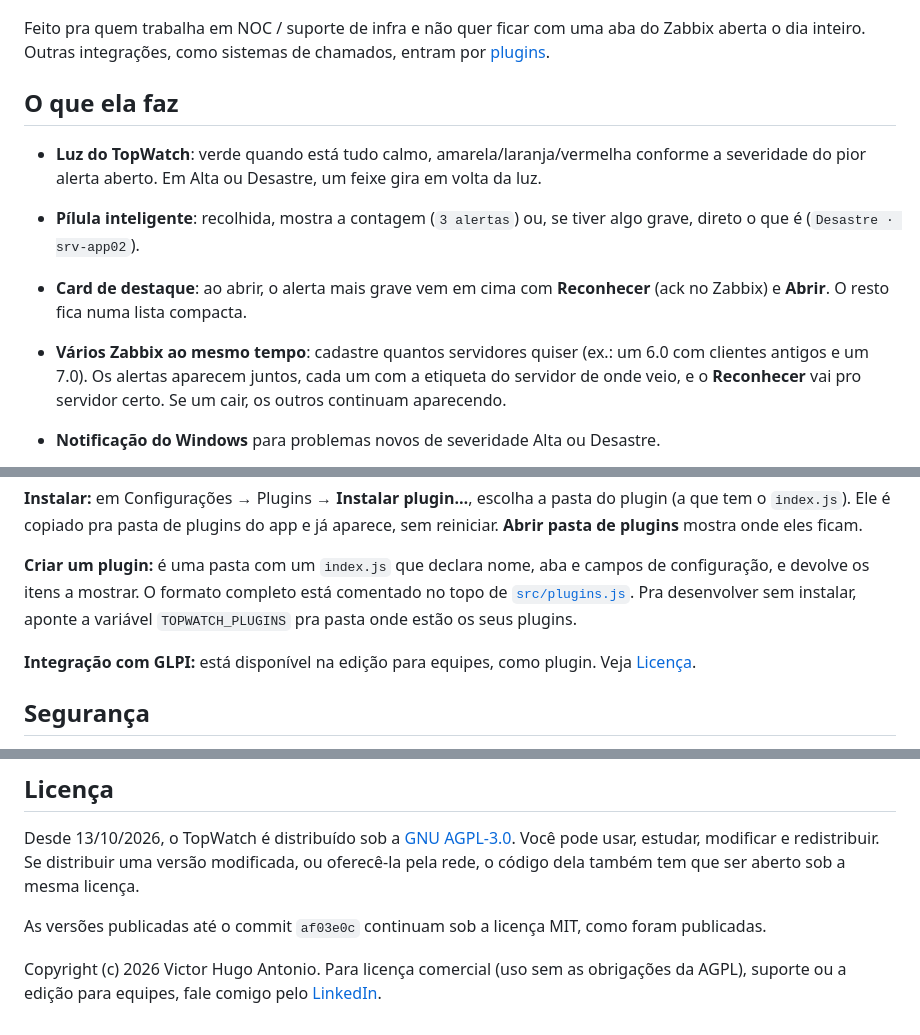
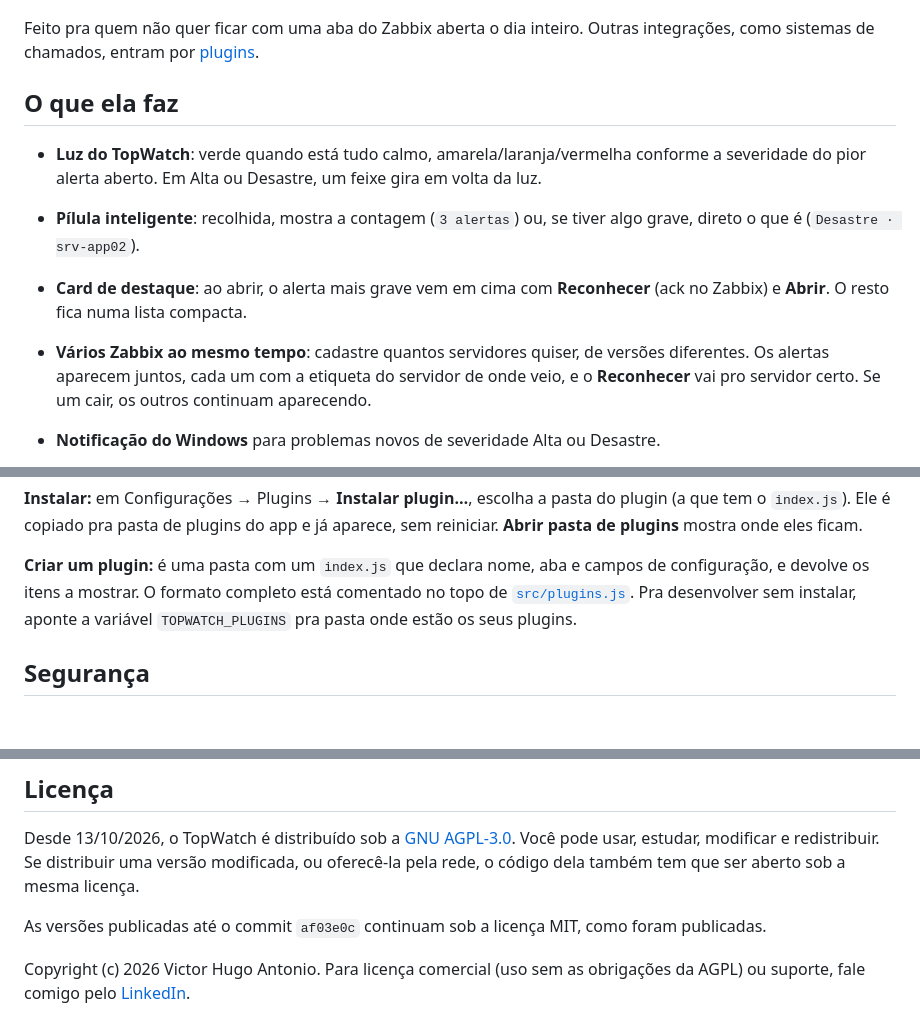
Before and after one commit to victorhugoantonio1/farol, a Markdown page: README.md, 3 parts joined by grey strips. Drawn GitHub-style; blank space fills up the shorter version.

```diff
--- a/README.md
+++ b/README.md
@@ -6,14 +6,14 @@ Uma barrinha discreta no topo da tela que mostra os **alertas do Zabbix**. Passo
 
 ![TopWatch aberto, com um alerta de Desastre em destaque, alertas de dois servidores Zabbix e o Vigia de olho](docs/preview.png)
 
-Feito pra quem trabalha em NOC / suporte de infra e não quer ficar com uma aba do Zabbix aberta o dia inteiro. Outras integrações, como sistemas de chamados, entram por [plugins](#plugins).
+Feito pra quem não quer ficar com uma aba do Zabbix aberta o dia inteiro. Outras integrações, como sistemas de chamados, entram por [plugins](#plugins).
 
 ## O que ela faz
 
 - **Luz do TopWatch**: verde quando está tudo calmo, amarela/laranja/vermelha conforme a severidade do pior alerta aberto. Em Alta ou Desastre, um feixe gira em volta da luz.
 - **Pílula inteligente**: recolhida, mostra a contagem (`3 alertas`) ou, se tiver algo grave, direto o que é (`Desastre · srv-app02`).
 - **Card de destaque**: ao abrir, o alerta mais grave vem em cima com **Reconhecer** (ack no Zabbix) e **Abrir**. O resto fica numa lista compacta.
-- **Vários Zabbix ao mesmo tempo**: cadastre quantos servidores quiser (ex.: um 6.0 com clientes antigos e um 7.0). Os alertas aparecem juntos, cada um com a etiqueta do servidor de onde veio, e o **Reconhecer** vai pro servidor certo. Se um cair, os outros continuam aparecendo.
+- **Vários Zabbix ao mesmo tempo**: cadastre quantos servidores quiser, de versões diferentes. Os alertas aparecem juntos, cada um com a etiqueta do servidor de onde veio, e o **Reconhecer** vai pro servidor certo. Se um cair, os outros continuam aparecendo.
 - **Notificação do Windows** para problemas novos de severidade Alta ou Desastre.
 - **Vigia**: um robozinho que segue o mouse, olha pra linha sob o cursor, leva susto com alerta novo, fica vermelho no Desastre, acena quando você reconhece e desliga quando está tudo calmo. Clique nele pra cutucar (três vezes rápido e ele dá glitch). Dá pra desligar nas configurações.
 
@@ -63,8 +63,6 @@ Plugins adicionam integrações com outros sistemas. Cada plugin ganha uma aba n
 
 **Criar um plugin:** é uma pasta com um `index.js` que declara nome, aba e campos de configuração, e devolve os itens a mostrar. O formato completo está comentado no topo de [`src/plugins.js`](src/plugins.js). Pra desenvolver sem instalar, aponte a variável `TOPWATCH_PLUGINS` pra pasta onde estão os seus plugins.
 
-**Integração com GLPI:** está disponível na edição para equipes, como plugin. Veja [Licença](#licença).
-
 ## Segurança
 
 - Tokens ficam criptografados com o `safeStorage` do Electron (DPAPI do Windows) e nunca voltam em texto puro pra tela.
@@ -110,4 +108,4 @@ Desde 13/10/2026, o TopWatch é distribuído sob a [GNU AGPL-3.0](LICENSE). Voc
 
 As versões publicadas até o commit `af03e0c` continuam sob a licença MIT, como foram publicadas.
 
-Copyright (c) 2026 Victor Hugo Antonio. Para licença comercial (uso sem as obrigações da AGPL), suporte ou a edição para equipes, fale comigo pelo [LinkedIn](https://www.linkedin.com/in/vituhzzz/).
+Copyright (c) 2026 Victor Hugo Antonio. Para licença comercial (uso sem as obrigações da AGPL) ou suporte, fale comigo pelo [LinkedIn](https://www.linkedin.com/in/vituhzzz/).
```
Also changed, not shown: site/assets/shots/glpi-tab.png (deleted), site/assets/shots/panel.png, site/assets/shots/settings-zabbix.png (deleted), 4 other files.
